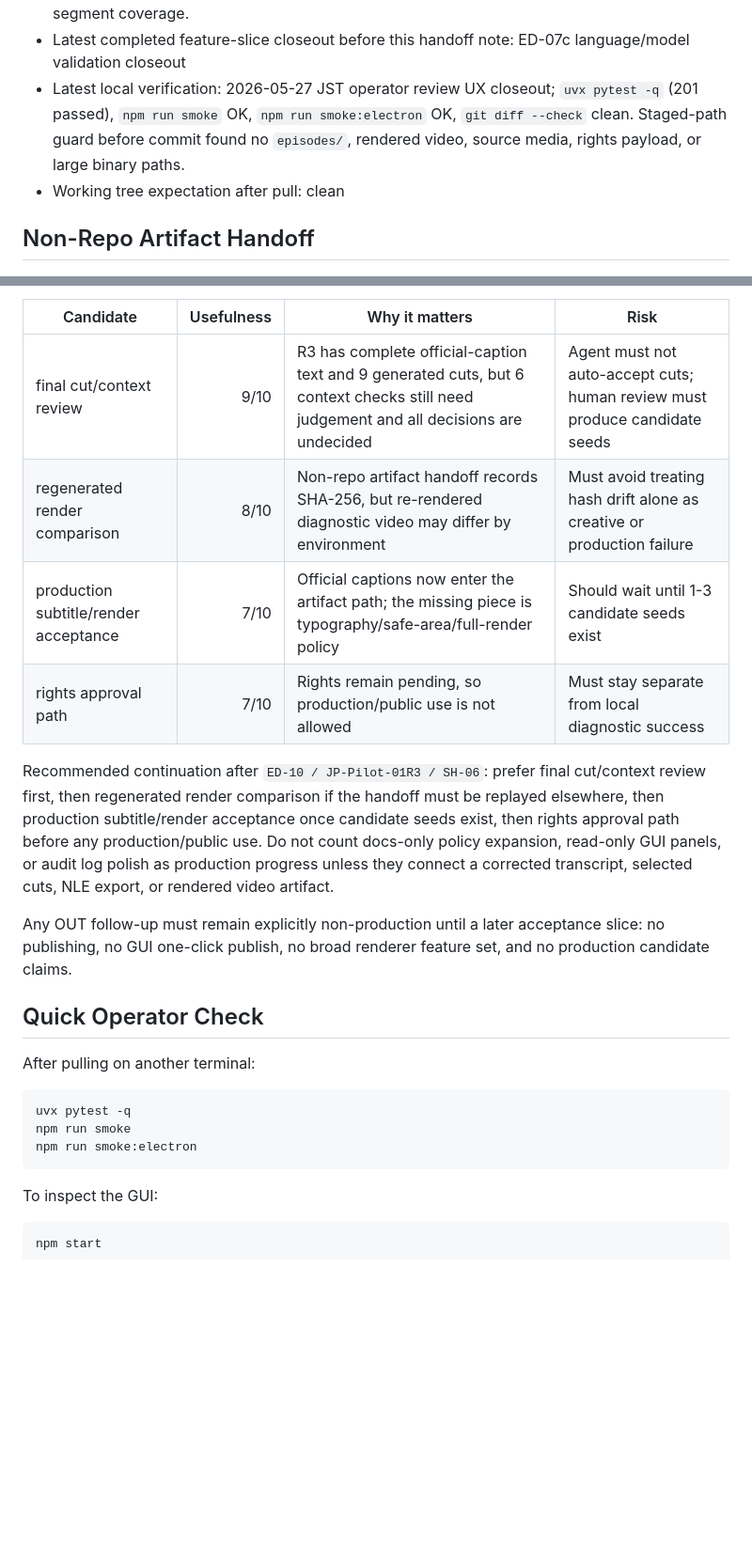
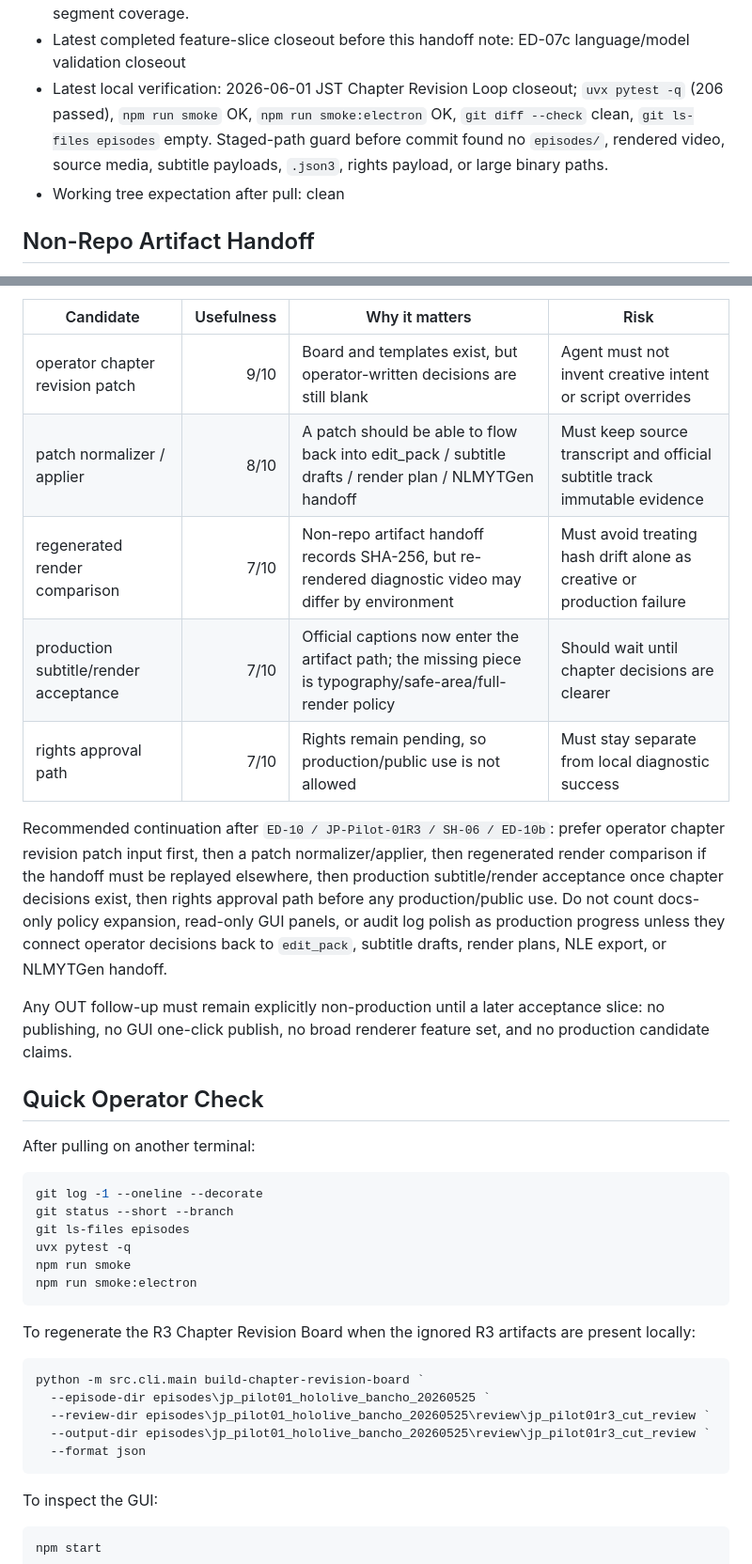
Before and after one commit to YuShimoji/ClipPipeGen, a Markdown page: docs/HANDOFF.md, 2 parts joined by grey strips. Shown at 94% size. Rendered like a GitHub page; blank space fills up the shorter version.

````diff
--- a/docs/HANDOFF.md
+++ b/docs/HANDOFF.md
@@ -23,7 +24,7 @@ Resume-first rule: on restart, read `docs/RUNTIME_STATE.md` and its Current Resu
   3. `render-tiny-proof --burn-in-subtitles diagnostic` は 6.6s / 1080p render、`export-nle` は 6 CSV rows、`audit-material-ledger` は ok
 - Previous recommendation resolved by ED-10 / JP-Pilot-01R3: official subtitle events can now enter the transcript/cuts/subtitle/NLE/render pipeline without being constrained to Vosk segment coverage.
 - Latest completed feature-slice closeout before this handoff note: ED-07c language/model validation closeout
-- Latest local verification: 2026-05-27 JST operator review UX closeout; `uvx pytest -q` (201 passed), `npm run smoke` OK, `npm run smoke:electron` OK, `git diff --check` clean. Staged-path guard before commit found no `episodes/`, rendered video, source media, rights payload, or large binary paths.
+- Latest local verification: 2026-06-01 JST Chapter Revision Loop closeout; `uvx pytest -q` (206 passed), `npm run smoke` OK, `npm run smoke:electron` OK, `git diff --check` clean, `git ls-files episodes` empty. Staged-path guard before commit found no `episodes/`, rendered video, source media, subtitle payloads, `.json3`, rights payload, or large binary paths.
 - Working tree expectation after pull: clean
 
 ## Non-Repo Artifact Handoff
@@ -544,12 +619,20 @@ After `ED-10 / JP-Pilot-01R3 / SH-06`, the project should deliberately move towa
 
 | Candidate | Usefulness | Why it matters | Risk |
 |---|---:|---|---|
-| final cut/context review | 9/10 | R3 has complete official-caption text and 9 generated cuts, but 6 context checks still need judgement and all decisions are undecided | Agent must not auto-accept cuts; human review must produce candidate seeds |
-| regenerated render comparison | 8/10 | Non-repo artifact handoff records SHA-256, but re-rendered diagnostic video may differ by environment | Must avoid treating hash drift alone as creative or production failure |
-| production subtitle/render acceptance | 7/10 | Official captions now enter the artifact path; the missing piece is typography/safe-area/full-render policy | Should wait until 1-3 candidate seeds exist |
+| operator chapter revision patch | 9/10 | Board and templates exist, but operator-written decisions are still blank | Agent must not invent creative intent or script overrides |
+| patch normalizer / applier | 8/10 | A patch should be able to flow back into edit_pack / subtitle drafts / render plan / NLMYTGen handoff | Must keep source transcript and official subtitle track immutable evidence |
+| regenerated render comparison | 7/10 | Non-repo artifact handoff records SHA-256, but re-rendered diagnostic video may differ by environment | Must avoid treating hash drift alone as creative or production failure |
+| production subtitle/render acceptance | 7/10 | Official captions now enter the artifact path; the missing piece is typography/safe-area/full-render policy | Should wait until chapter decisions are clearer |
 | rights approval path | 7/10 | Rights remain pending, so production/public use is not allowed | Must stay separate from local diagnostic success |
 
-Recommended continuation after `ED-10 / JP-Pilot-01R3 / SH-06`: prefer final cut/context review first, then regenerated render comparison if the handoff must be replayed elsewhere, then production subtitle/render acceptance once candidate seeds exist, then rights approval path before any production/public use. Do not count docs-only policy expansion, read-only GUI panels, or audit log polish as production progress unless they connect a corrected transcript, selected cuts, NLE export, or rendered video artifact.
+Recommended continuation after `ED-10 / JP-Pilot-01R3 / SH-06 / ED-10b`:
+prefer operator chapter revision patch input first, then a patch
+normalizer/applier, then regenerated render comparison if the handoff must be
+replayed elsewhere, then production subtitle/render acceptance once chapter
+decisions exist, then rights approval path before any production/public use. Do
+not count docs-only policy expansion, read-only GUI panels, or audit log polish
+as production progress unless they connect operator decisions back to
+`edit_pack`, subtitle drafts, render plans, NLE export, or NLMYTGen handoff.
 
 Any OUT follow-up must remain explicitly non-production until a later acceptance slice: no publishing, no GUI one-click publish, no broad renderer feature set, and no production candidate claims.
 
@@ -558,9 +641,23 @@ Any OUT follow-up must remain explicitly non-production until a later acceptance
 After pulling on another terminal:
 
 ```powershell
+git log -1 --oneline --decorate
+git status --short --branch
+git ls-files episodes
 uvx pytest -q
 npm run smoke
 npm run smoke:electron
+```
+
+To regenerate the R3 Chapter Revision Board when the ignored R3 artifacts are
+present locally:
+
+```powershell
+python -m src.cli.main build-chapter-revision-board `
+  --episode-dir episodes\jp_pilot01_hololive_bancho_20260525 `
+  --review-dir episodes\jp_pilot01_hololive_bancho_20260525\review\jp_pilot01r3_cut_review `
+  --output-dir episodes\jp_pilot01_hololive_bancho_20260525\review\jp_pilot01r3_cut_review `
+  --format json
 ```
 
 To inspect the GUI:
````
Also changed, not shown: other parts of docs/HANDOFF.md (+87 -12 lines), docs/JP_PILOT.md (+11 -1 lines).
